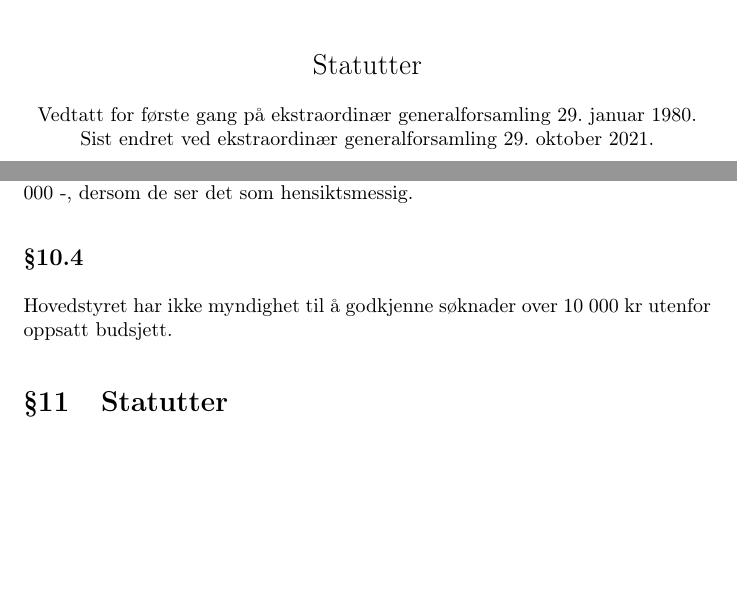
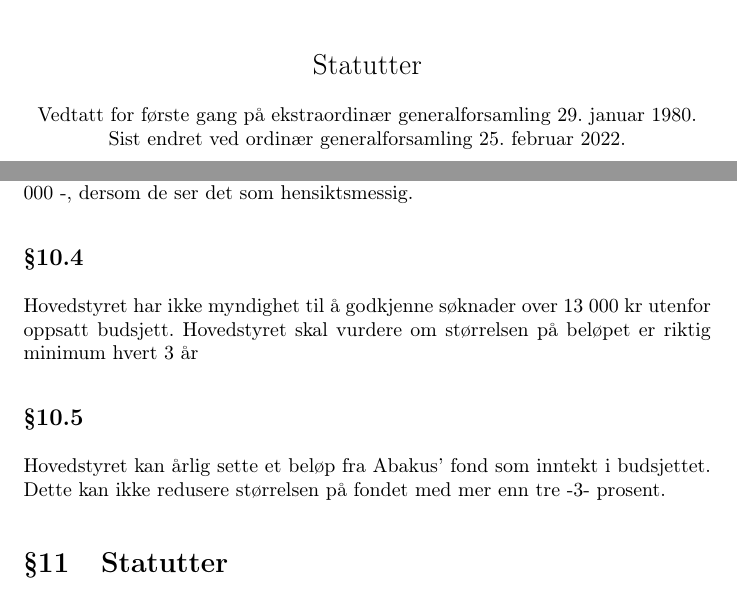
Before and after one commit to abakus-ntnu/statutter, a LaTeX document (abakus-statutter.tex, which reads abakus-statutter/10-okonomi.tex): two parts of pages 1 and 16 of 16 before the commit and two parts of pages 1 and 16 of 17 after it, joined at a grey line, cut so that both start at the same text, the shorter picture padded with empty space. Compiled offline with pdfLaTeX.

Commit message:
Changes confirmed on genfors 25.02.2022

```diff
--- a/abakus-statutter.tex
+++ b/abakus-statutter.tex
@@ -31,7 +31,7 @@
   \Large{Statutter} \\
   \vspace{0.4cm}
   \normalsize{Vedtatt for første gang på ekstraordinær generalforsamling 29. januar 1980. \\
-              Sist endret ved ekstraordinær generalforsamling 29. oktober 2021.}
+              Sist endret ved ordinær generalforsamling 25. februar 2022.}
 \end{center}
 
 \newpage
--- a/abakus-statutter/10-okonomi.tex
+++ b/abakus-statutter/10-okonomi.tex
@@ -18,5 +18,8 @@ Denne endringen kan ikke redusere det budsjetterte overskuddet til Abakus med me
 Eventuelt overskudd Abakus oppnår skal overføres til Abakus’ fond når regnskapet er ferdig revidert og godkjent av Generalforsamlingen. Overskuddet skal overføres innen 1. april. Hovedstyret kan holde igjen inntil hundre tusen - 100 000 -, dersom de ser det som hensiktsmessig.
 
 \subsection{}
-Hovedstyret har ikke myndighet til å godkjenne søknader over 10 000 kr utenfor
-oppsatt budsjett.
+Hovedstyret har ikke myndighet til å godkjenne søknader over 13 000 kr utenfor
+oppsatt budsjett. Hovedstyret skal vurdere om størrelsen på beløpet er riktig minimum hvert 3 år
+
+\subsection{}
+Hovedstyret kan årlig sette et beløp fra Abakus’ fond som inntekt i budsjettet. Dette kan ikke redusere størrelsen på fondet med mer enn tre -3- prosent.
```
Also changed, not shown: 1 other file.
